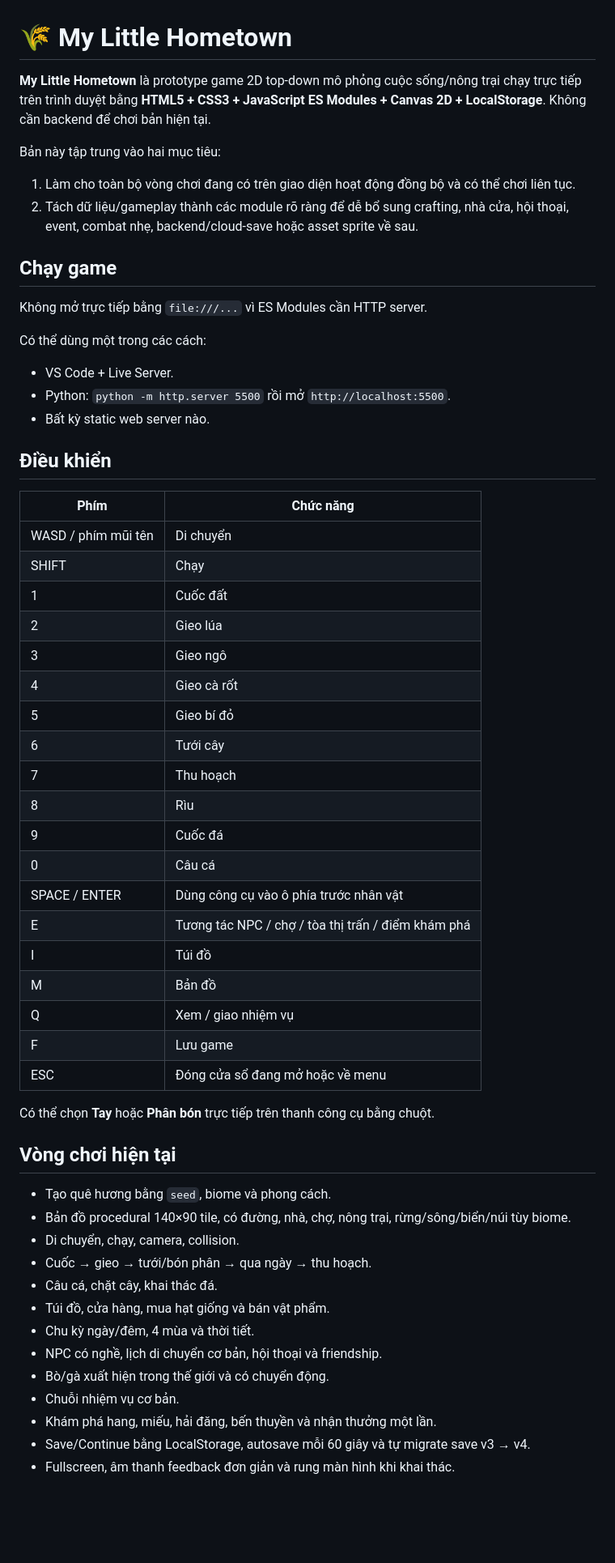
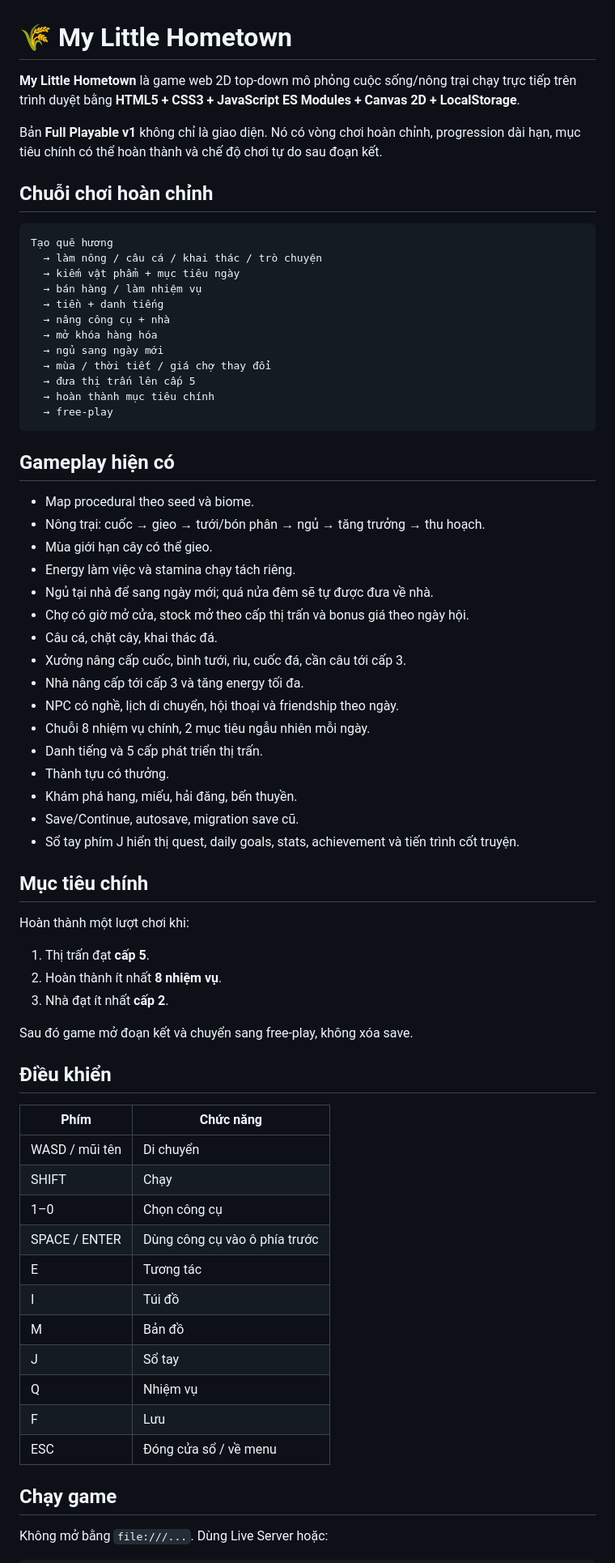
Before and after one commit to ThanTuan399/game, a Markdown page: README.md, the part around one of its changes. Shown at 81% size. Rendered like a GitHub page; blank space fills up the shorter version.

Commit message:
docs: define full playable v1 loop and completion goal

````diff
--- a/README.md
+++ b/README.md
@@ -1,61 +1,72 @@
 # 🌾 My Little Hometown
 
-**My Little Hometown** là prototype game 2D top-down mô phỏng cuộc sống/nông trại chạy trực tiếp trên trình duyệt bằng **HTML5 + CSS3 + JavaScript ES Modules + Canvas 2D + LocalStorage**. Không cần backend để chơi bản hiện tại.
+**My Little Hometown** là game web 2D top-down mô phỏng cuộc sống/nông trại chạy trực tiếp trên trình duyệt bằng **HTML5 + CSS3 + JavaScript ES Modules + Canvas 2D + LocalStorage**.
 
-Bản này tập trung vào hai mục tiêu:
+Bản **Full Playable v1** không chỉ là giao diện. Nó có vòng chơi hoàn chỉnh, progression dài hạn, mục tiêu chính có thể hoàn thành và chế độ chơi tự do sau đoạn kết.
 
-1. Làm cho toàn bộ vòng chơi đang có trên giao diện hoạt động đồng bộ và có thể chơi liên tục.
-2. Tách dữ liệu/gameplay thành các module rõ ràng để dễ bổ sung crafting, nhà cửa, hội thoại, event, combat nhẹ, backend/cloud-save hoặc asset sprite về sau.
+## Chuỗi chơi hoàn chỉnh
 
-## Chạy game
+```text
+Tạo quê hương
+  → làm nông / câu cá / khai thác / trò chuyện
+  → kiếm vật phẩm + mục tiêu ngày
+  → bán hàng / làm nhiệm vụ
+  → tiền + danh tiếng
+  → nâng công cụ + nhà
+  → mở khóa hàng hóa
+  → ngủ sang ngày mới
+  → mùa / thời tiết / giá chợ thay đổi
+  → đưa thị trấn lên cấp 5
+  → hoàn thành mục tiêu chính
+  → free-play
+```
 
-Không mở trực tiếp bằng `file:///...` vì ES Modules cần HTTP server.
+## Gameplay hiện có
 
-Có thể dùng một trong các cách:
+- Map procedural theo seed và biome.
+- Nông trại: cuốc → gieo → tưới/bón phân → ngủ → tăng trưởng → thu hoạch.
+- Mùa giới hạn cây có thể gieo.
+- Energy làm việc và stamina chạy tách riêng.
+- Ngủ tại nhà để sang ngày mới; quá nửa đêm sẽ tự được đưa về nhà.
+- Chợ có giờ mở cửa, stock mở theo cấp thị trấn và bonus giá theo ngày hội.
+- Câu cá, chặt cây, khai thác đá.
+- Xưởng nâng cấp cuốc, bình tưới, rìu, cuốc đá, cần câu tới cấp 3.
+- Nhà nâng cấp tới cấp 3 và tăng energy tối đa.
+- NPC có nghề, lịch di chuyển, hội thoại và friendship theo ngày.
+- Chuỗi 8 nhiệm vụ chính, 2 mục tiêu ngẫu nhiên mỗi ngày.
+- Danh tiếng và 5 cấp phát triển thị trấn.
+- Thành tựu có thưởng.
+- Khám phá hang, miếu, hải đăng, bến thuyền.
+- Save/Continue, autosave, migration save cũ.
+- Sổ tay phím J hiển thị quest, daily goals, stats, achievement và tiến trình cốt truyện.
 
-- VS Code + Live Server.
-- Python: `python -m http.server 5500` rồi mở `http://localhost:5500`.
-- Bất kỳ static web server nào.
+## Mục tiêu chính
+
+Hoàn thành một lượt chơi khi:
+
+1. Thị trấn đạt **cấp 5**.
+2. Hoàn thành ít nhất **8 nhiệm vụ**.
+3. Nhà đạt ít nhất **cấp 2**.
+
+Sau đó game mở đoạn kết và chuyển sang free-play, không xóa save.
 
 ## Điều khiển
 
 | Phím | Chức năng |
 |---|---|
-| WASD / phím mũi tên | Di chuyển |
+| WASD / mũi tên | Di chuyển |
 | SHIFT | Chạy |
-| 1 | Cuốc đất |
-| 2 | Gieo lúa |
-| 3 | Gieo ngô |
-| 4 | Gieo cà rốt |
-| 5 | Gieo bí đỏ |
-| 6 | Tưới cây |
-| 7 | Thu hoạch |
-| 8 | Rìu |
-| 9 | Cuốc đá |
-| 0 | Câu cá |
-| SPACE / ENTER | Dùng công cụ vào ô phía trước nhân vật |
-| E | Tương tác NPC / chợ / tòa thị trấn / điểm khám phá |
+| 1–0 | Chọn công cụ |
+| SPACE / ENTER | Dùng công cụ vào ô phía trước |
+| E | Tương tác |
 | I | Túi đồ |
 | M | Bản đồ |
-| Q | Xem / giao nhiệm vụ |
-| F | Lưu game |
-| ESC | Đóng cửa sổ đang mở hoặc về menu |
+| J | Sổ tay |
+| Q | Nhiệm vụ |
+| F | Lưu |
+| ESC | Đóng cửa sổ / về menu |
 
-Có thể chọn **Tay** hoặc **Phân bón** trực tiếp trên thanh công cụ bằng chuột.
+## Chạy game
 
-## Vòng chơi hiện tại
+Không mở bằng `file:///...`. Dùng Live Server hoặc:
 
-- Tạo quê hương bằng `seed`, biome và phong cách.
-- Bản đồ procedural 140×90 tile, có đường, nhà, chợ, nông trại, rừng/sông/biển/núi tùy biome.
-- Di chuyển, chạy, camera, collision.
-- Cuốc → gieo → tưới/bón phân → qua ngày → thu hoạch.
-- Câu cá, chặt cây, khai thác đá.
-- Túi đồ, cửa hàng, mua hạt giống và bán vật phẩm.
-- Chu kỳ ngày/đêm, 4 mùa và thời tiết.
-- NPC có nghề, lịch di chuyển cơ bản, hội thoại và friendship.
-- Bò/gà xuất hiện trong thế giới và có chuyển động.
-- Chuỗi nhiệm vụ cơ bản.
-- Khám phá hang, miếu, hải đăng, bến thuyền và nhận thưởng một lần.
-- Save/Continue bằng LocalStorage, autosave mỗi 60 giây và tự migrate save v3 → v4.
-- Fullscreen, âm thanh feedback đơn giản và rung màn hình khi khai thác.
-
````
Also changed, not shown: other parts of README.md (+24 -56 lines).
